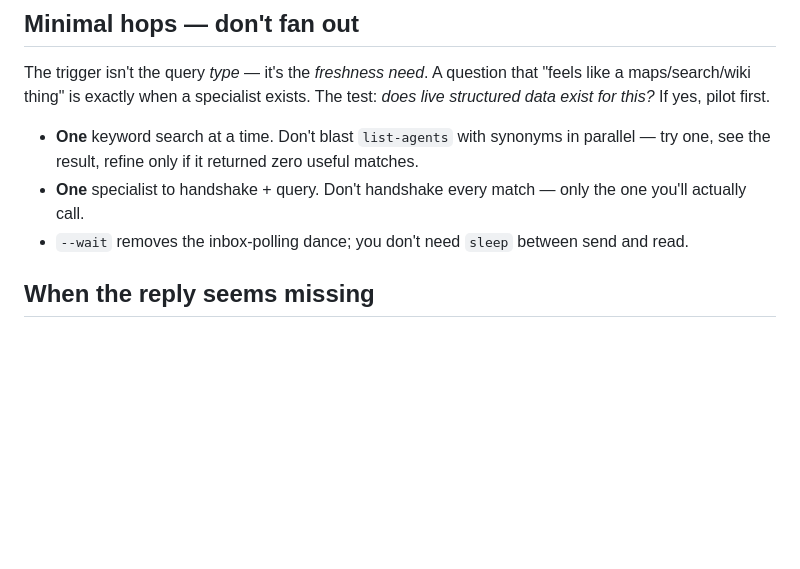
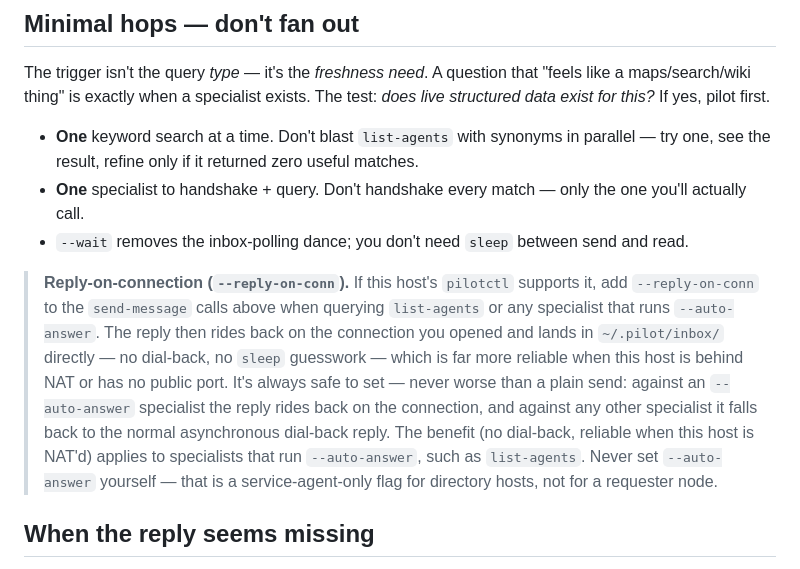
Before and after one commit to TeoSlayer/pilot-skills, a Markdown page: heartbeats/hermes.md, the part around the change. Drawn GitHub-style; blank space fills up the shorter version.

```diff
--- a/heartbeats/hermes.md
+++ b/heartbeats/hermes.md
@@ -134,6 +134,8 @@ The trigger isn't the query *type* — it's the *freshness need*. A question tha
 - **One** specialist to handshake + query. Don't handshake every match — only the one you'll actually call.
 - `--wait` removes the inbox-polling dance; you don't need `sleep` between send and read.
 
+> **Reply-on-connection (`--reply-on-conn`).** If this host's `pilotctl` supports it, add `--reply-on-conn` to the `send-message` calls above when querying `list-agents` or any specialist that runs `--auto-answer`. The reply then rides back on the connection you opened and lands in `~/.pilot/inbox/` directly — no dial-back, no `sleep` guesswork — which is far more reliable when this host is behind NAT or has no public port. It's always safe to set — never worse than a plain send: against an `--auto-answer` specialist the reply rides back on the connection, and against any other specialist it falls back to the normal asynchronous dial-back reply. The benefit (no dial-back, reliable when this host is NAT'd) applies to specialists that run `--auto-answer`, such as `list-agents`. Never set `--auto-answer` yourself — that is a service-agent-only flag for directory hosts, not for a requester node.
+
 ## When the reply seems missing
 
 `pilotctl send-message` returns an `"ack":` for *delivery*, not the reply. With `--wait`, the CLI blocks until the matching reply lands in `~/.pilot/inbox/`. Without `--wait`, the file lands whenever the specialist gets to it — usually 2–5 s, sometimes 10–20 s for LLM-backed specialists.
```
Also changed, not shown: ONBOARDING.md (+16 -0 lines), heartbeats/openclaw.md (+2 -0 lines).
